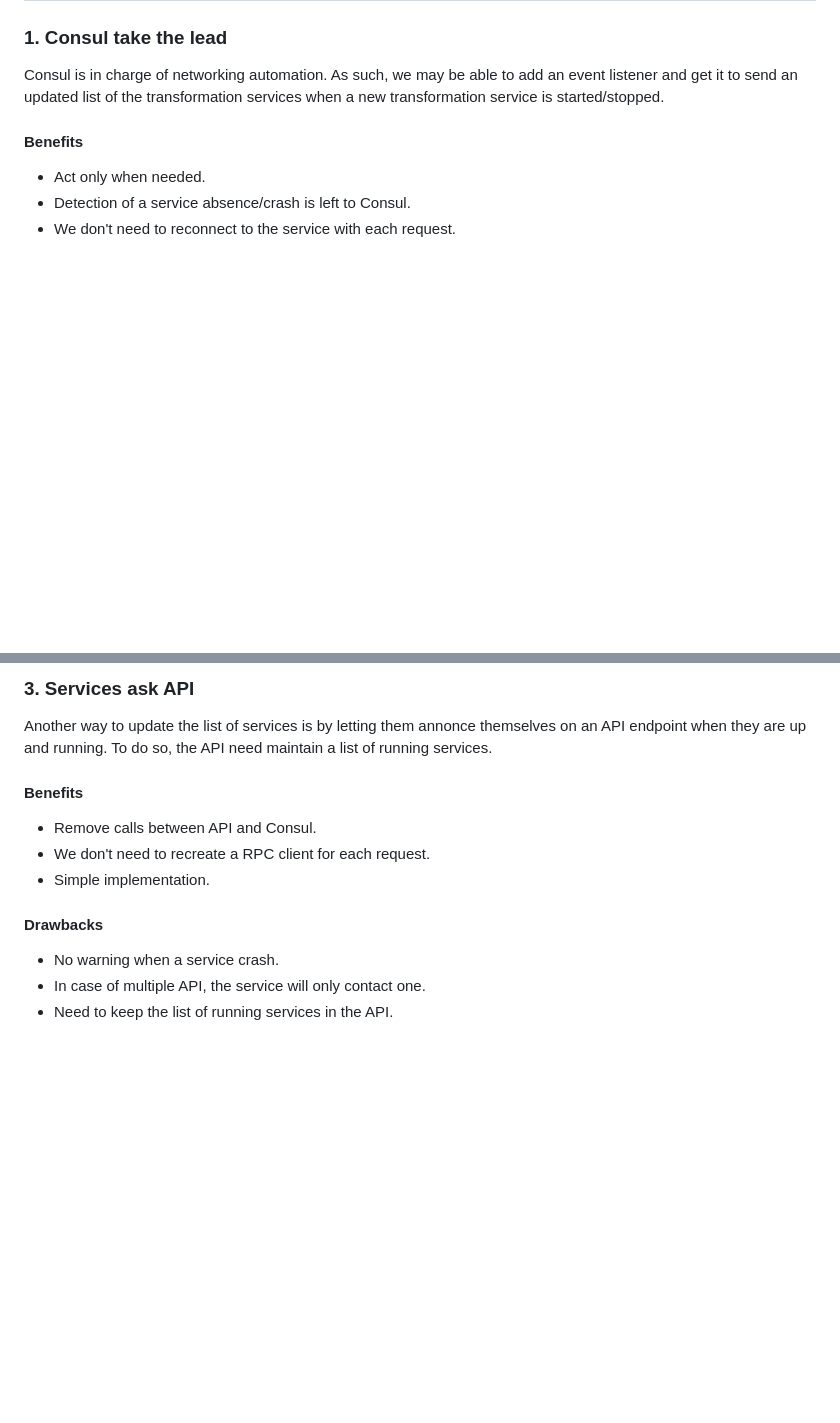
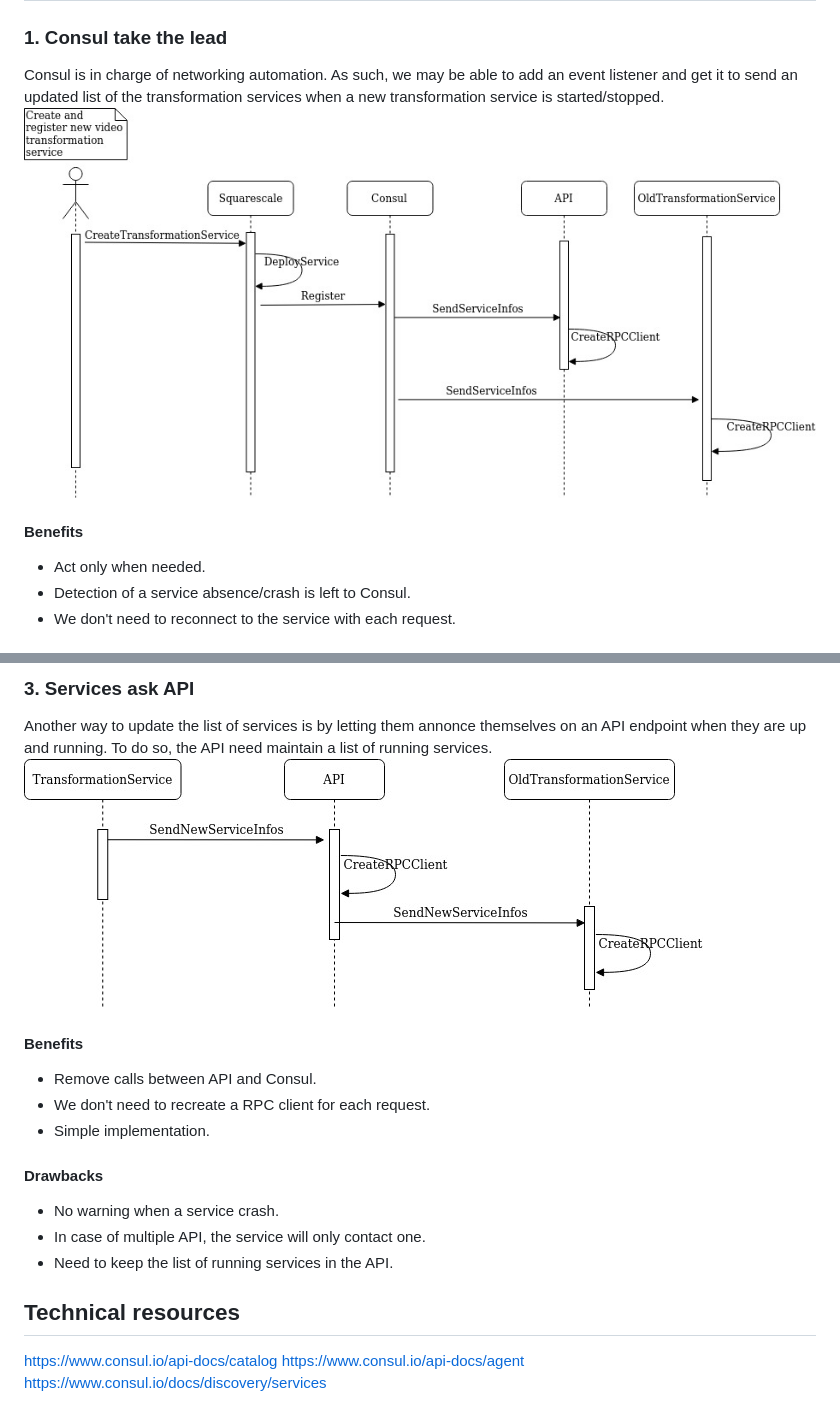
Before and after one commit to sogilis/Voogle, a Markdown page: docs/ADR/013-transformation-services-infra.md, 2 parts joined by grey strips. Rendered like a GitHub page; pictures changed too: docs/diagram/transformers_discovery/ADR_13_opt1.jpg (added), docs/diagram/transformers_discovery/ADR_13_opt3.jpg (added); blank space fills up the shorter version.

Commit message:
Add schemas

```diff
--- a/docs/ADR/013-transformation-services-infra.md
+++ b/docs/ADR/013-transformation-services-infra.md
@@ -17,6 +17,7 @@ Adress are handled by Squarescale so we have to rely on Consul to fetch the list
 ### 1. Consul take the lead
 
 Consul is in charge of networking automation. As such, we may be able to add an event listener and get it to send an updated list of the transformation services when a new transformation service is started/stopped.
+![Diagram Option 1](../diagram/transformers_discovery/ADR_13_opt1.jpg)
 
 #### Benefits
 - Act only when needed.
@@ -49,6 +51,7 @@ We can also maintain a cache to keep the list in the API. Then, we can reduce AP
 ### 3. Services ask API
 
 Another way to update the list of services is by letting them annonce themselves on an API endpoint when they are up and running. To do so, the API need maintain a list of running services.
+![Diagram Option 3](../diagram/transformers_discovery/ADR_13_opt3.jpg)
 
 #### Benefits
 - Remove calls between API and Consul.
@@ -59,3 +62,8 @@ Another way to update the list of services is by letting them annonce themselves
 - No warning when a service crash.
 - In case of multiple API, the service will only contact one.
 - Need to keep the list of running services in the API.
+
+## Technical resources
+https://www.consul.io/api-docs/catalog
+https://www.consul.io/api-docs/agent
+https://www.consul.io/docs/discovery/services
```
Also changed, not shown: other parts of docs/ADR/013-transformation-services-infra.md (+1 -0 lines), docs/diagram/transformers_discovery/ADR_13_opt2.jpg (added), 3 other files.
